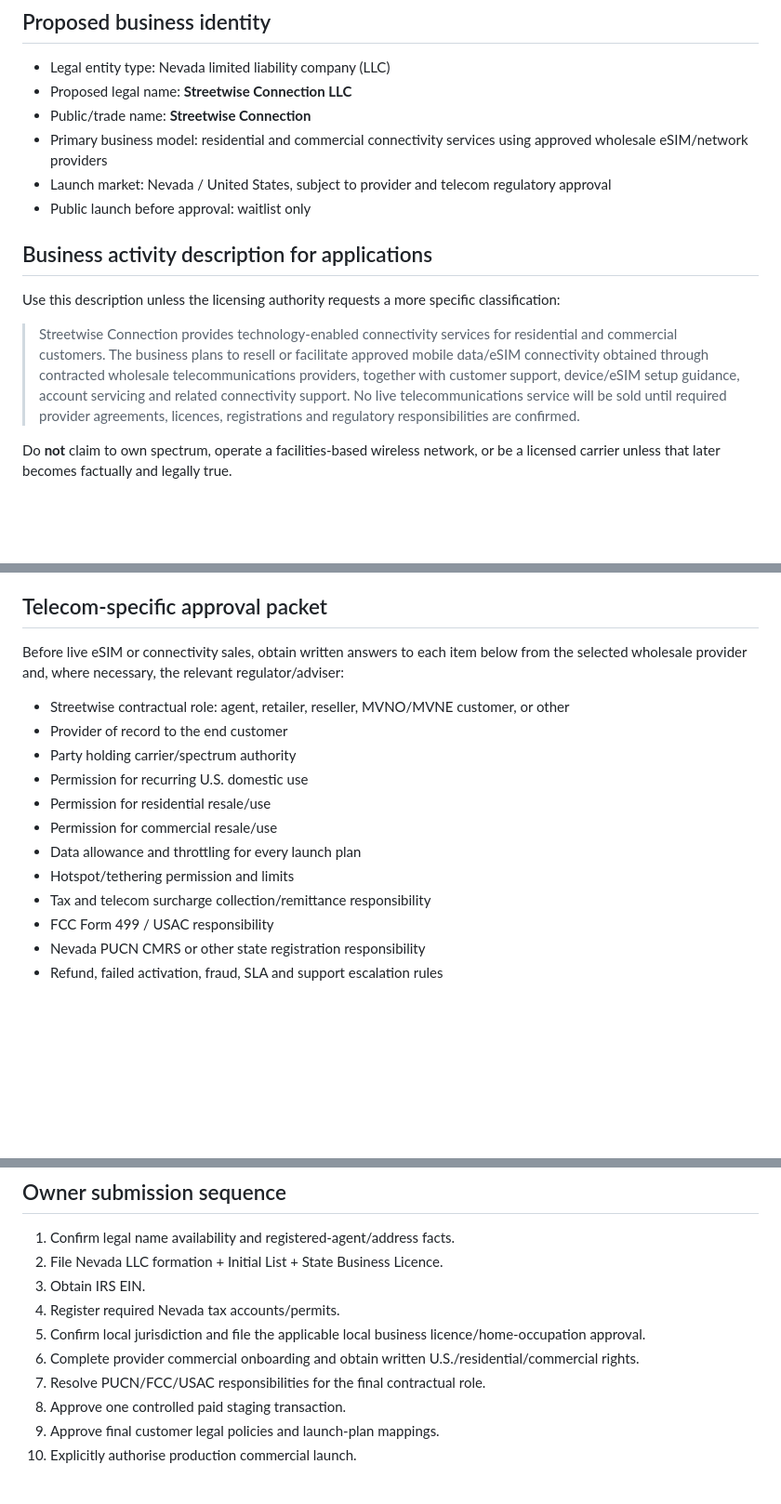
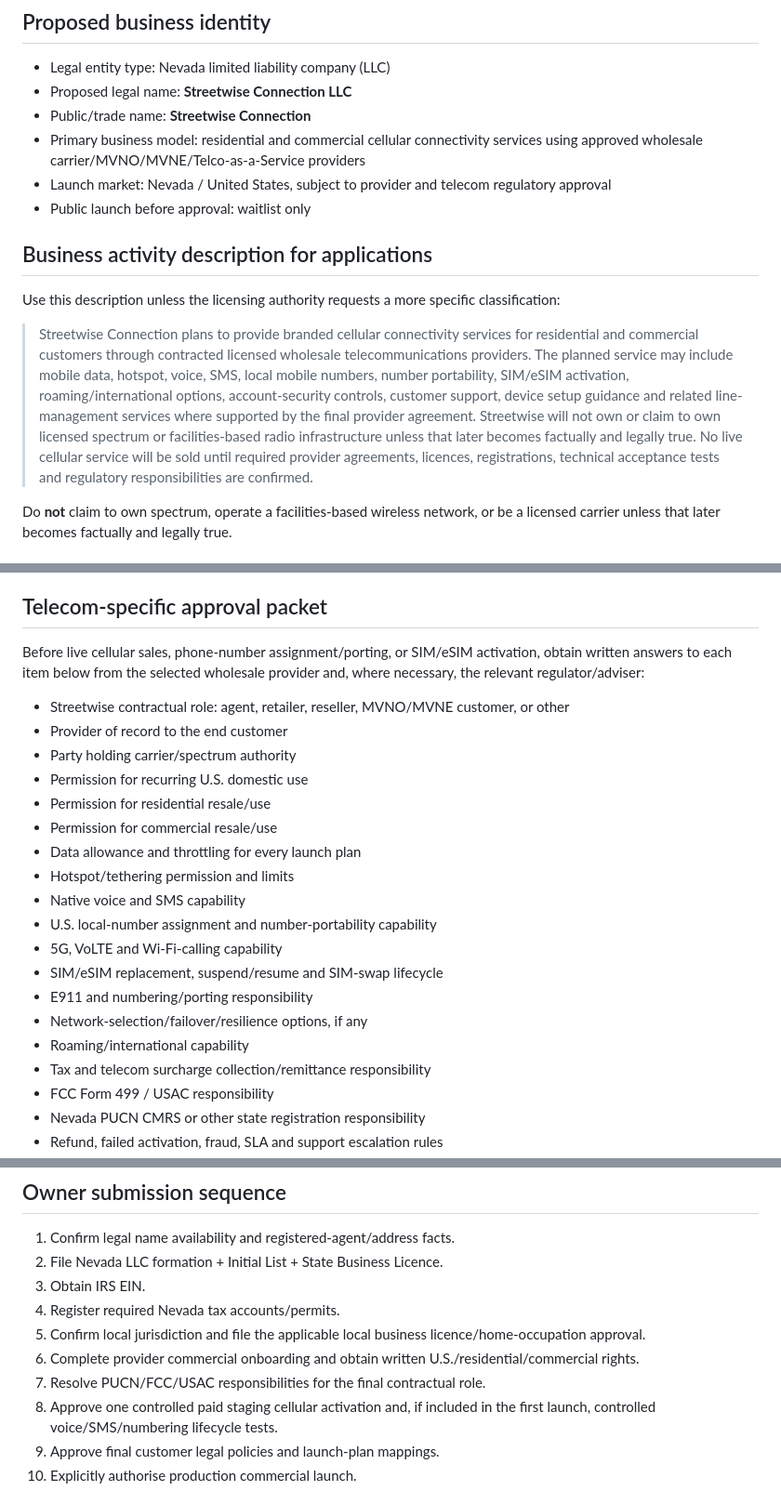
Before and after one commit to Galaxys22702/streetwise-connection-, a Markdown page: docs/business/LICENSE_APPLICATION_PACKET.md, 3 parts joined by grey strips. Shown at 93% size. Drawn GitHub-style; blank space fills up the shorter version.

Commit message:
Update licensing packet for cellular service model

```diff
--- a/docs/business/LICENSE_APPLICATION_PACKET.md
+++ b/docs/business/LICENSE_APPLICATION_PACKET.md
@@ -9,7 +9,7 @@ This is an owner-ready filing worksheet. It is **not** a filed licence and does
 - Legal entity type: Nevada limited liability company (LLC)
 - Proposed legal name: **Streetwise Connection LLC**
 - Public/trade name: **Streetwise Connection**
-- Primary business model: residential and commercial connectivity services using approved wholesale eSIM/network providers
+- Primary business model: residential and commercial cellular connectivity services using approved wholesale carrier/MVNO/MVNE/Telco-as-a-Service providers
 - Launch market: Nevada / United States, subject to provider and telecom regulatory approval
 - Public launch before approval: waitlist only
 
@@ -17,7 +17,7 @@ This is an owner-ready filing worksheet. It is **not** a filed licence and does
 
 Use this description unless the licensing authority requests a more specific classification:
 
-> Streetwise Connection provides technology-enabled connectivity services for residential and commercial customers. The business plans to resell or facilitate approved mobile data/eSIM connectivity obtained through contracted wholesale telecommunications providers, together with customer support, device/eSIM setup guidance, account servicing and related connectivity support. No live telecommunications service will be sold until required provider agreements, licences, registrations and regulatory responsibilities are confirmed.
+> Streetwise Connection plans to provide branded cellular connectivity services for residential and commercial customers through contracted licensed wholesale telecommunications providers. The planned service may include mobile data, hotspot, voice, SMS, local mobile numbers, number portability, SIM/eSIM activation, roaming/international options, account-security controls, customer support, device setup guidance and related line-management services where supported by the final provider agreement. Streetwise will not own or claim to own licensed spectrum or facilities-based radio infrastructure unless that later becomes factually and legally true. No live cellular service will be sold until required provider agreements, licences, registrations, technical acceptance tests and regulatory responsibilities are confirmed.
 
 Do **not** claim to own spectrum, operate a facilities-based wireless network, or be a licensed carrier unless that later becomes factually and legally true.
 
@@ -96,7 +96,7 @@ If the final location is home-based, current City guidance states that a home-oc
 
 ## Telecom-specific approval packet
 
-Before live eSIM or connectivity sales, obtain written answers to each item below from the selected wholesale provider and, where necessary, the relevant regulator/adviser:
+Before live cellular sales, phone-number assignment/porting, or SIM/eSIM activation, obtain written answers to each item below from the selected wholesale provider and, where necessary, the relevant regulator/adviser:
 
 - Streetwise contractual role: agent, retailer, reseller, MVNO/MVNE customer, or other
 - Provider of record to the end customer
@@ -106,6 +106,13 @@ Before live eSIM or connectivity sales, obtain written answers to each item belo
 - Permission for commercial resale/use
 - Data allowance and throttling for every launch plan
 - Hotspot/tethering permission and limits
+- Native voice and SMS capability
+- U.S. local-number assignment and number-portability capability
+- 5G, VoLTE and Wi-Fi-calling capability
+- SIM/eSIM replacement, suspend/resume and SIM-swap lifecycle
+- E911 and numbering/porting responsibility
+- Network-selection/failover/resilience options, if any
+- Roaming/international capability
 - Tax and telecom surcharge collection/remittance responsibility
 - FCC Form 499 / USAC responsibility
 - Nevada PUCN CMRS or other state registration responsibility
@@ -131,7 +138,7 @@ These prices are targets, not filed tariff rates or guaranteed sellable offers.
 5. Confirm local jurisdiction and file the applicable local business licence/home-occupation approval.
 6. Complete provider commercial onboarding and obtain written U.S./residential/commercial rights.
 7. Resolve PUCN/FCC/USAC responsibilities for the final contractual role.
-8. Approve one controlled paid staging transaction.
+8. Approve one controlled paid staging cellular activation and, if included in the first launch, controlled voice/SMS/numbering lifecycle tests.
 9. Approve final customer legal policies and launch-plan mappings.
 10. Explicitly authorise production commercial launch.
 
```
